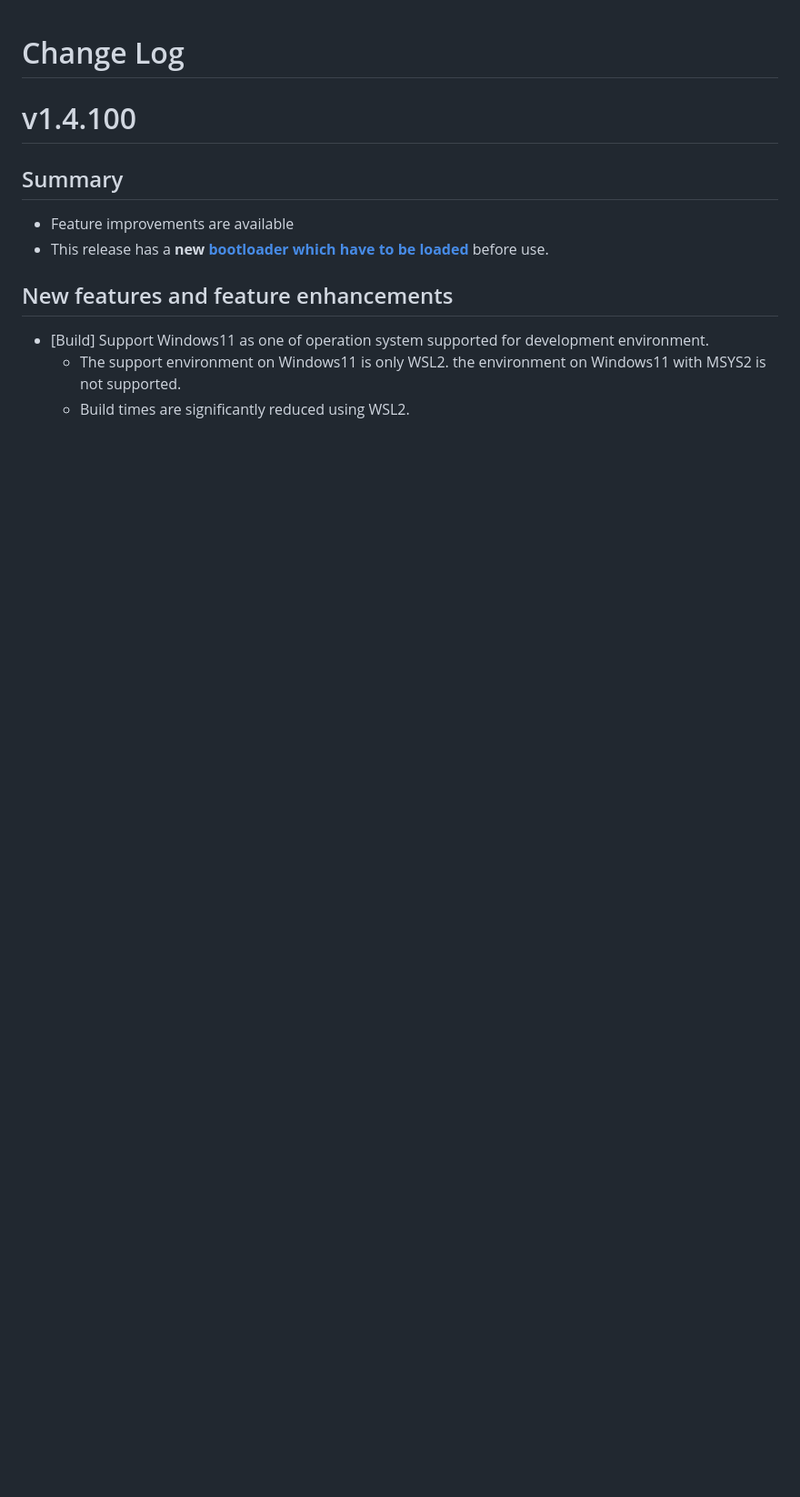
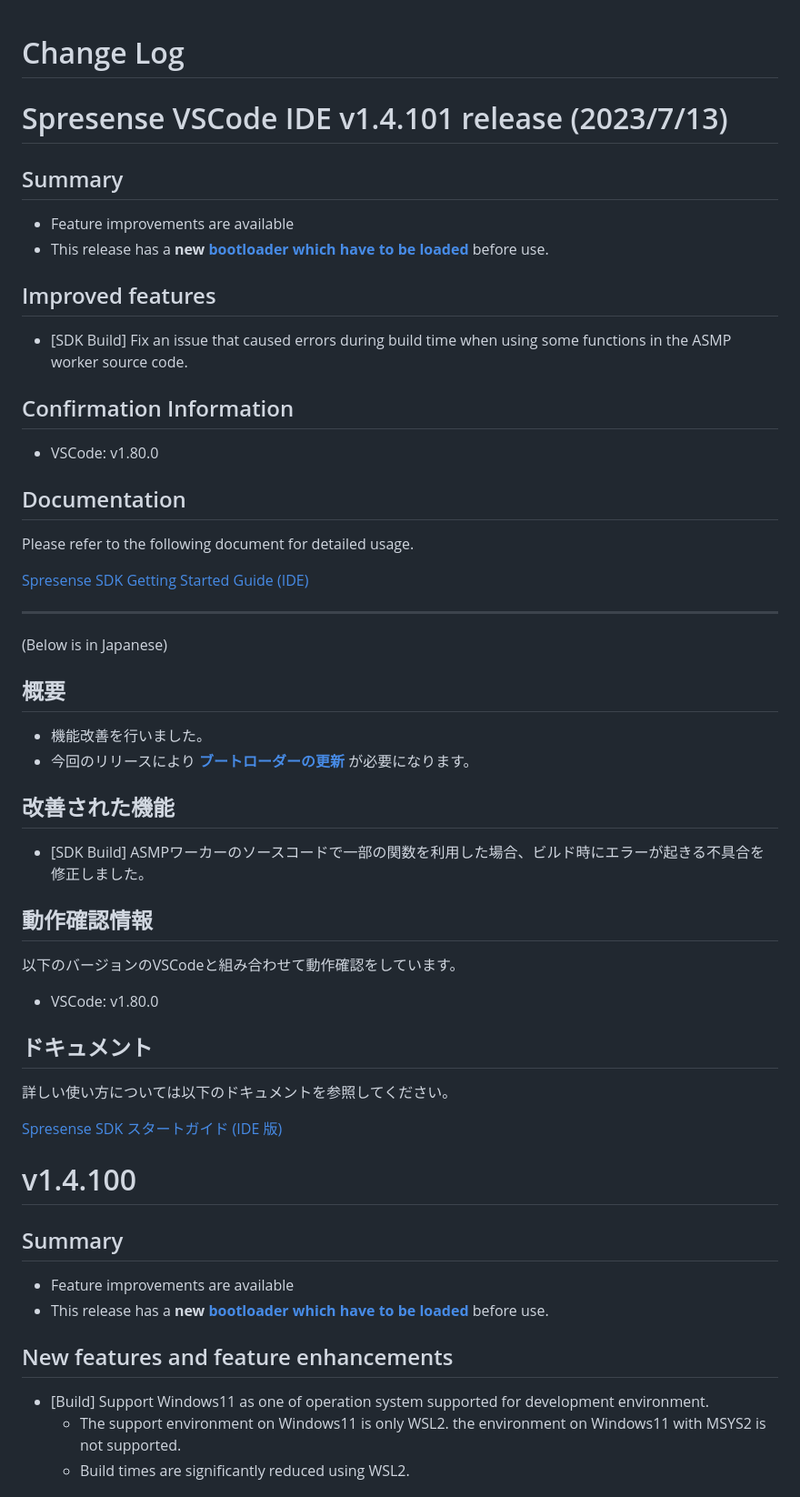
Before and after one commit to sonydevworld/spresense-vscode-ide, a Markdown page: CHANGELOG.md, the part around the change. Shown at 91% size. GitHub-like rendering; blank space fills up the shorter version.

Commit message:
Update CHANGELOG.md for v1.4.101 release

```diff
--- a/CHANGELOG.md
+++ b/CHANGELOG.md
@@ -1,4 +1,50 @@
 # Change Log
+
+# Spresense VSCode IDE v1.4.101 release (2023/7/13)
+
+## Summary
+
+* Feature improvements are available
+* This release has a **new [bootloader which have to be loaded](https://developer.sony.com/develop/spresense/docs/sdk_set_up_ide_en.html#_installing_the_boot_loader)** before use.
+
+## Improved features
+
+* [SDK Build] Fix an issue that caused errors during build time when using some functions in the ASMP worker source code.
+
+## Confirmation Information
+
+* VSCode: v1.80.0
+
+## Documentation
+
+Please refer to the following document for detailed usage.
+
+[Spresense SDK Getting Started Guide (IDE)](https://developer.sony.com/develop/spresense/docs/sdk_set_up_ide_en.html)
+
+------------------------
+
+(Below is in Japanese)
+
+## 概要
+
+* 機能改善を行いました。
+* 今回のリリースにより **[ブートローダーの更新](https://developer.sony.com/develop/spresense/docs/sdk_set_up_ide_ja.html#_ブートローダのインストール)** が必要になります。
+
+## 改善された機能
+
+* [SDK Build] ASMPワーカーのソースコードで一部の関数を利用した場合、ビルド時にエラーが起きる不具合を修正しました。
+
+## 動作確認情報
+
+以下のバージョンのVSCodeと組み合わせて動作確認をしています。
+
+* VSCode: v1.80.0
+
+## ドキュメント
+
+詳しい使い方については以下のドキュメントを参照してください。
+
+[Spresense SDK スタートガイド (IDE 版)](https://developer.sony.com/develop/spresense/docs/sdk_set_up_ide_ja.html)
 
 # v1.4.100
 
```
